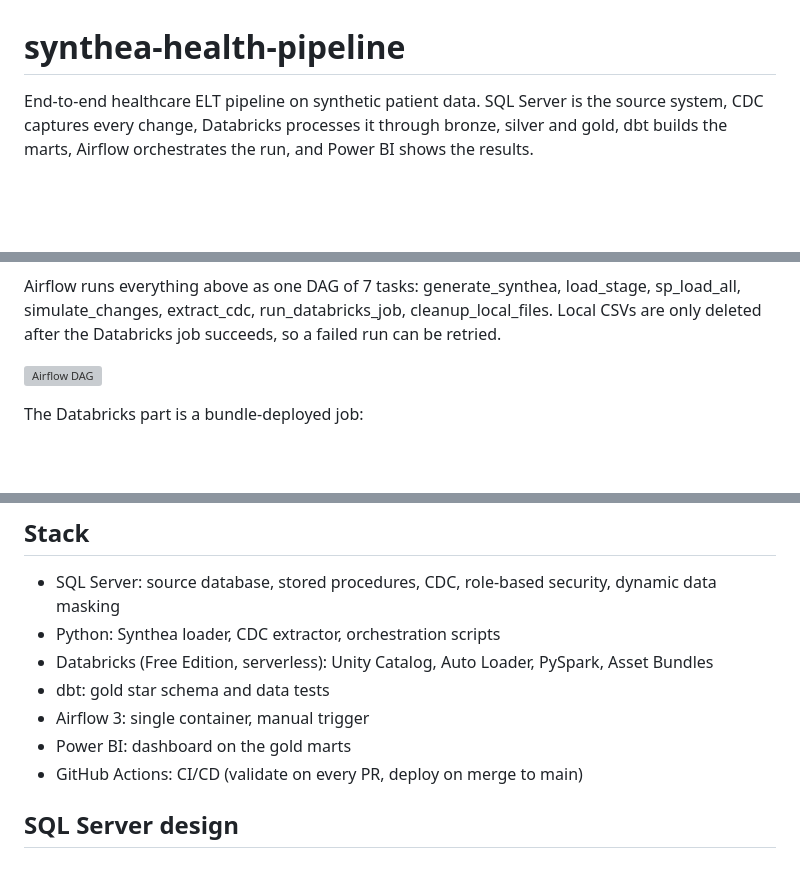
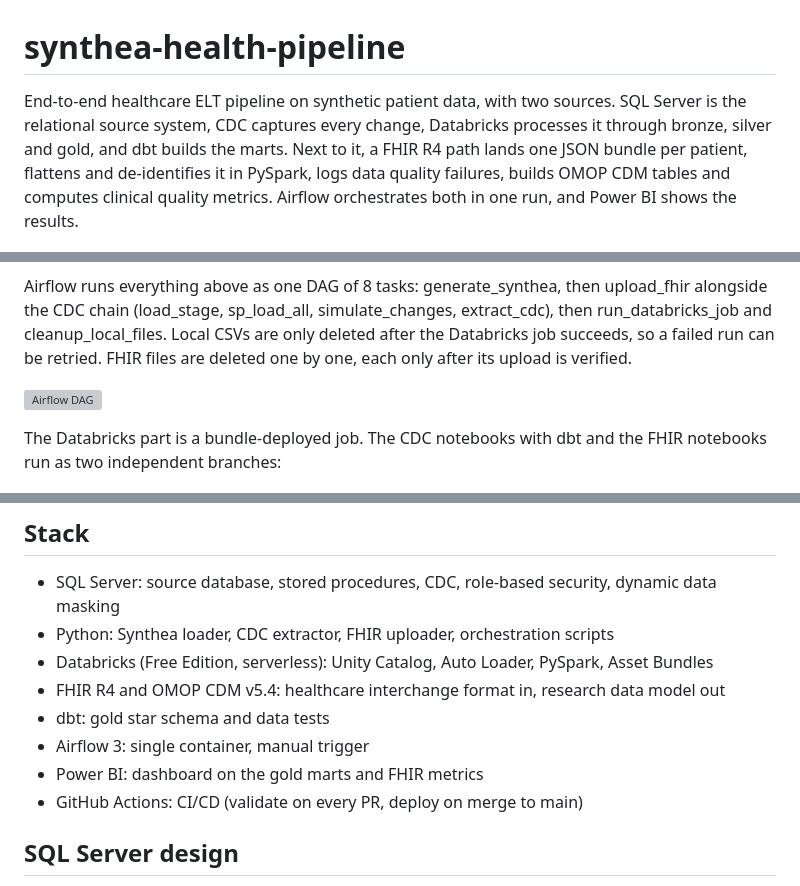
Before and after one commit to jayjorneypua/synthea-health-pipeline, a Markdown page: README.md, 3 parts joined by grey strips. Drawn GitHub-style; blank space fills up the shorter version; grey boxes are pictures that could not be loaded.

````diff
--- a/README.md
+++ b/README.md
@@ -1,6 +1,6 @@
 # synthea-health-pipeline
 
-End-to-end healthcare ELT pipeline on synthetic patient data. SQL Server is the source system, CDC captures every change, Databricks processes it through bronze, silver and gold, dbt builds the marts, Airflow orchestrates the run, and Power BI shows the results.
+End-to-end healthcare ELT pipeline on synthetic patient data, with two sources. SQL Server is the relational source system, CDC captures every change, Databricks processes it through bronze, silver and gold, and dbt builds the marts. Next to it, a FHIR R4 path lands one JSON bundle per patient, flattens and de-identifies it in PySpark, logs data quality failures, builds OMOP CDM tables and computes clinical quality metrics. Airflow orchestrates both in one run, and Power BI shows the results.
 
 ![Dashboard](docs/images/dashboard.png)
 
@@ -47,21 +60,22 @@ flowchart LR
 ```
 
-Airflow runs everything above as one DAG of 7 tasks: generate_synthea, load_stage, sp_load_all, simulate_changes, extract_cdc, run_databricks_job, cleanup_local_files. Local CSVs are only deleted after the Databricks job succeeds, so a failed run can be retried.
+Airflow runs everything above as one DAG of 8 tasks: generate_synthea, then upload_fhir alongside the CDC chain (load_stage, sp_load_all, simulate_changes, extract_cdc), then run_databricks_job and cleanup_local_files. Local CSVs are only deleted after the Databricks job succeeds, so a failed run can be retried. FHIR files are deleted one by one, each only after its upload is verified.
 
 ![Airflow DAG](docs/images/airflow_dag.png)
 
-The Databricks part is a bundle-deployed job:
+The Databricks part is a bundle-deployed job. The CDC notebooks with dbt and the FHIR notebooks run as two independent branches:
 
 ![Databricks job](docs/images/databricks_job.png)
 
 ## Stack
 
 - SQL Server: source database, stored procedures, CDC, role-based security, dynamic data masking
-- Python: Synthea loader, CDC extractor, orchestration scripts
+- Python: Synthea loader, CDC extractor, FHIR uploader, orchestration scripts
 - Databricks (Free Edition, serverless): Unity Catalog, Auto Loader, PySpark, Asset Bundles
+- FHIR R4 and OMOP CDM v5.4: healthcare interchange format in, research data model out
 - dbt: gold star schema and data tests
 - Airflow 3: single container, manual trigger
-- Power BI: dashboard on the gold marts
+- Power BI: dashboard on the gold marts and FHIR metrics
 - GitHub Actions: CI/CD (validate on every PR, deploy on merge to main)
 
 ## SQL Server design
````
Also changed, not shown: other parts of README.md (+55 -13 lines), docs/images/dashboard_clinical_quality.png (added), 16 other files.
